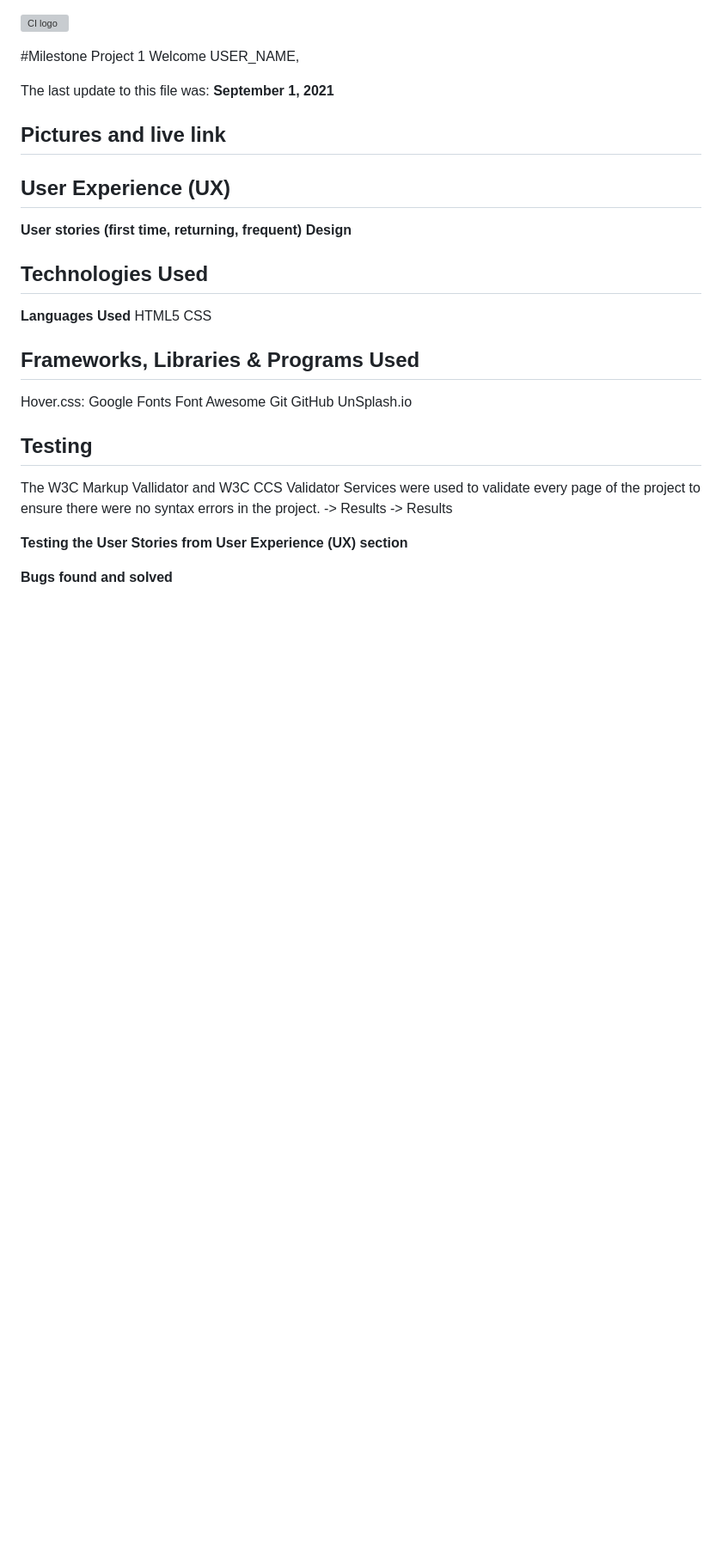
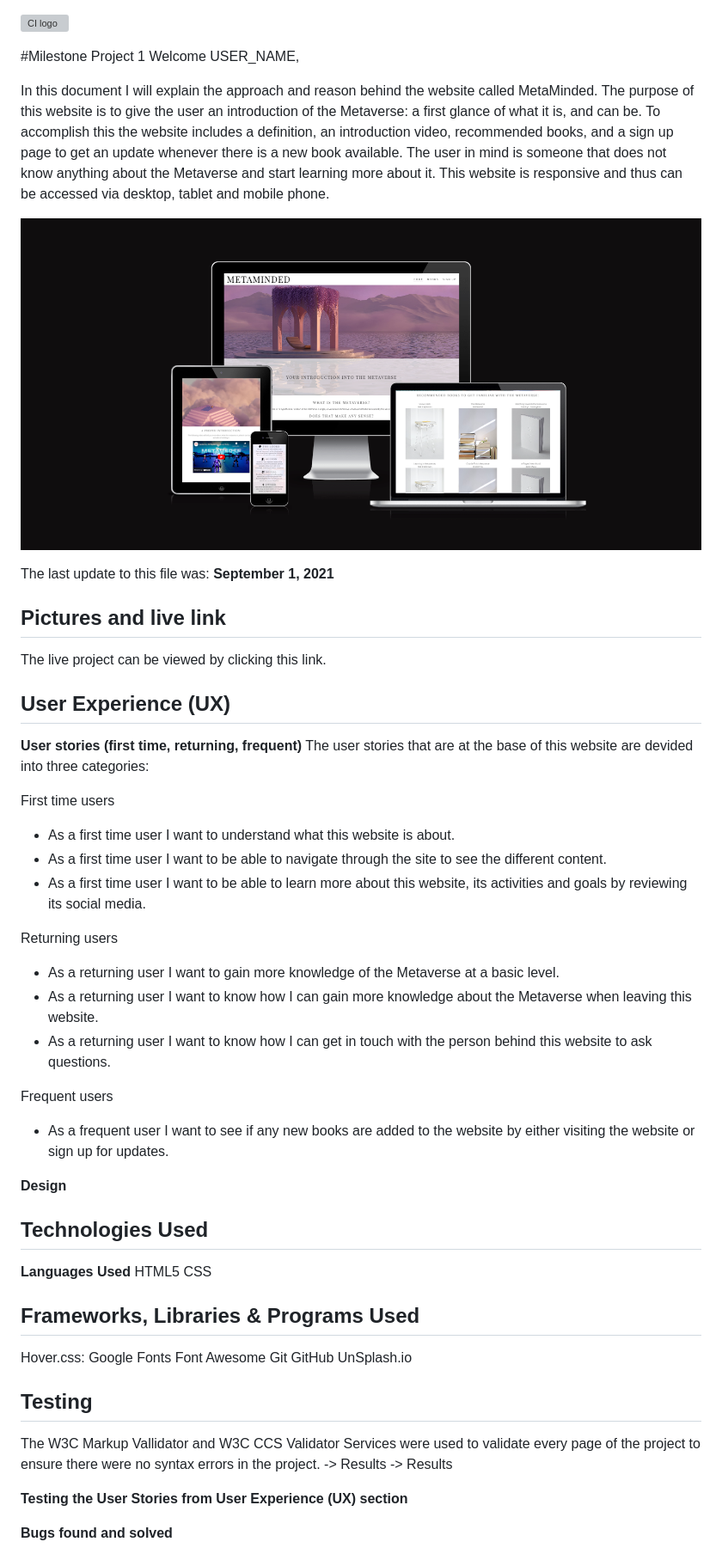
Before and after one commit to MerelMoehn/metaminded, a Markdown page: README.md, the part around the change. Shown: that part at 86% size. GitHub-like rendering; pictures changed too: assets/images/metaminded_website.png (added); blank space fills up the shorter version; grey boxes are pictures that could not be loaded.

```diff
--- a/README.md
+++ b/README.md
@@ -3,14 +3,36 @@
 #Milestone Project 1
 Welcome USER_NAME,
 
+In this document I will explain the approach and reason behind the website called MetaMinded. The purpose of this website is to give the user an introduction of the Metaverse: a first glance of what it is, and can be. To accomplish this the website includes a definition, an introduction video, recommended books, and a sign up page to get an update whenever there is a new book available. The user in mind is someone that does not know anything about the Metaverse and start learning more about it. This website is responsive and thus can be accessed via desktop, tablet and mobile phone.
+
+![Website shown on different screens](assets/images/metaminded_website.png)
 
 The last update to this file was: **September 1, 2021**
 
 ## Pictures and live link
+The live project can be viewed by clicking this link.
 
 ## User Experience (UX)
 **User stories (first time, returning, frequent)**
+The user stories that are at the base of this website are devided into three categories:
+
+First time users
+* As a first time user I want to understand what this website is about.
+* As a first time user I want to be able to navigate through the site to see the different content.
+* As a first time user I want to be able to learn more about this website, its activities and goals by reviewing its social media.
+
+Returning users
+* As a returning user I want to gain more knowledge of the Metaverse at a basic level.
+* As a returning user I want to know how I can gain more knowledge about the Metaverse when leaving this website.
+* As a returning user I want to know how I can get in touch with the person behind this website to ask questions.
+
+Frequent users
+* As a frequent user I want to see if any new books are added to the website by either visiting the website or sign up for updates.
+
+
 **Design**
+
+
 
 ## Technologies Used
 **Languages Used**
```
Also changed, not shown: 1 other file.
